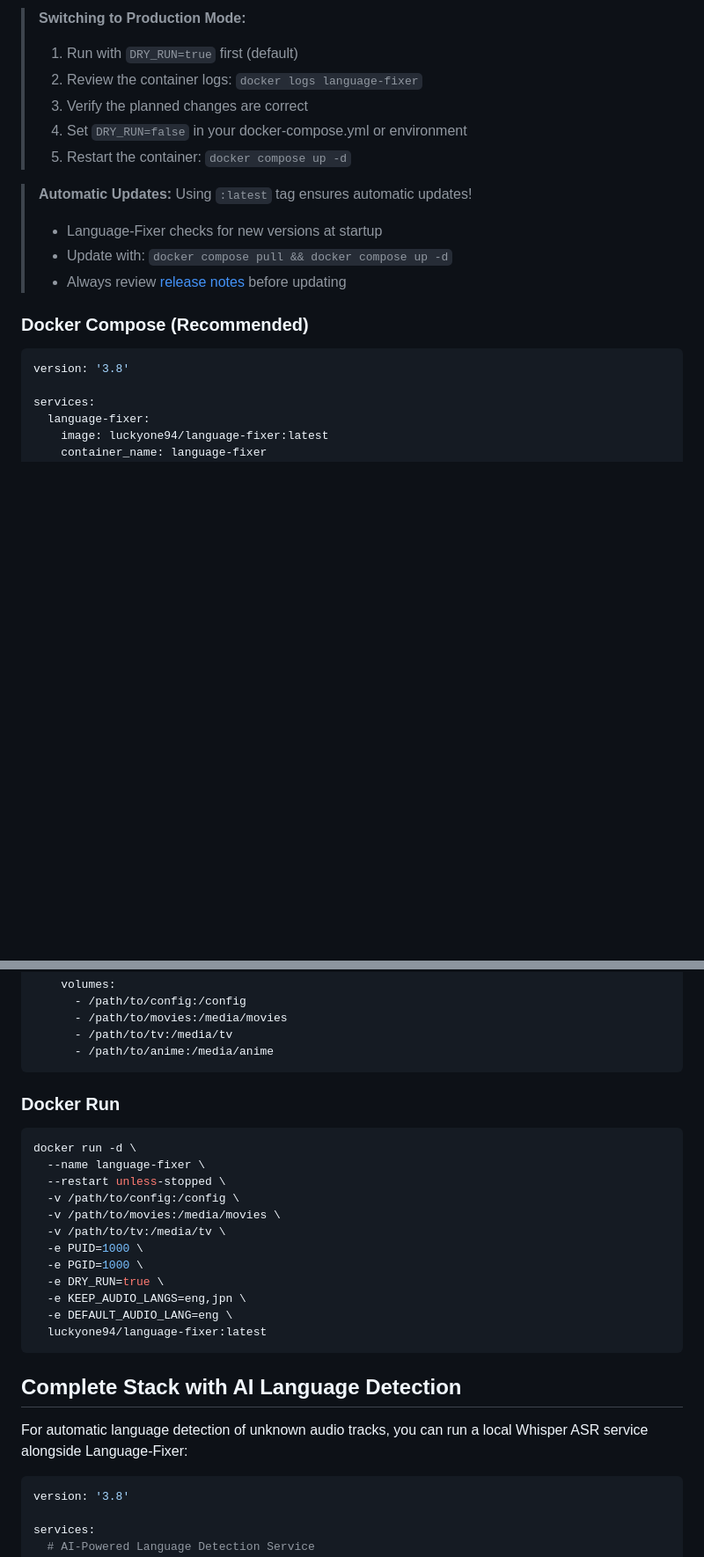
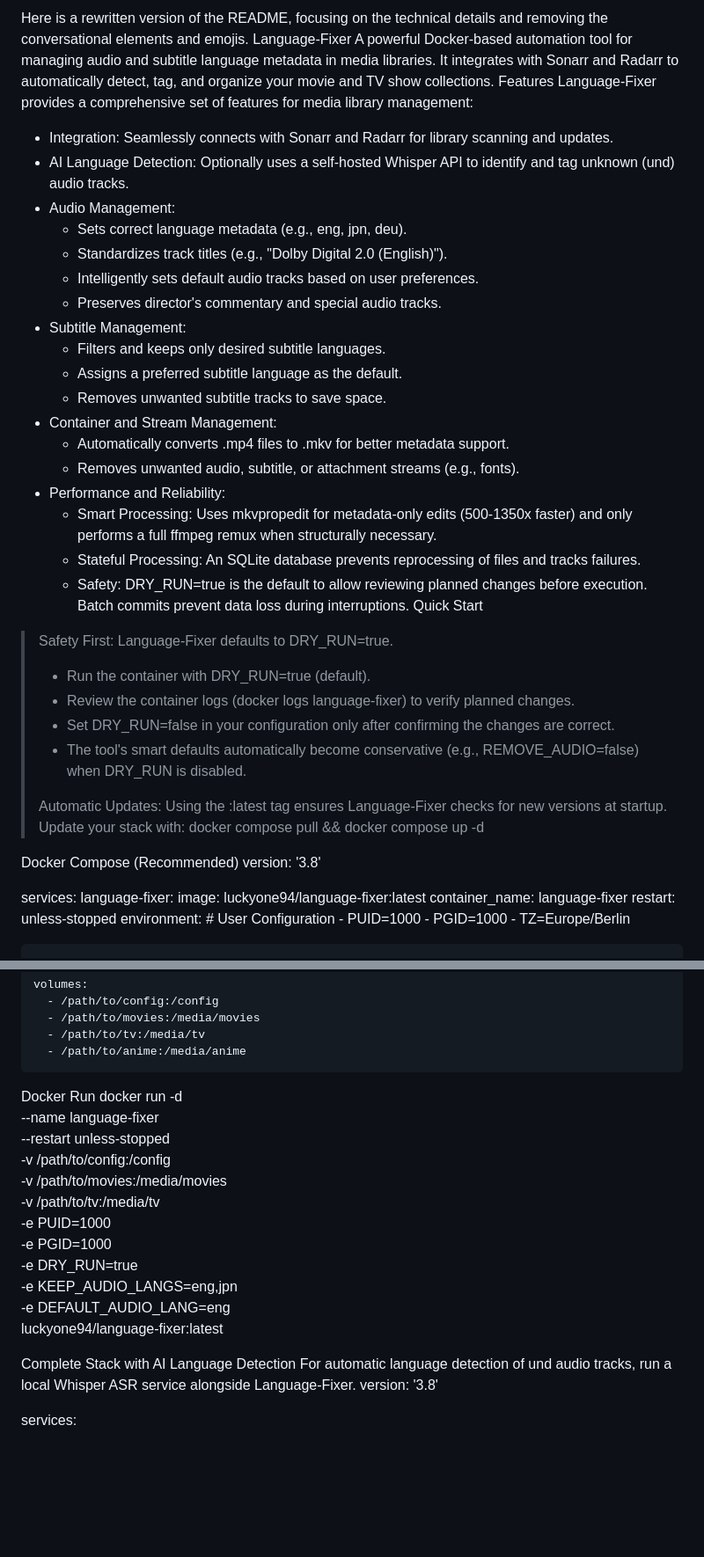
Before and after one commit to Randomname653/language-fixer, a Markdown page: README.md, 2 parts joined by grey strips. Shown: that part at 88% size. Drawn GitHub-style; blank space fills up the shorter version.

````diff
--- a/README.md
+++ b/README.md
@@ -53,18 +1,38 @@ A powerful Docker-based automation tool for managing audio and subtitle language
-> **Switching to Production Mode:**
-> 1. Run with `DRY_RUN=true` first (default)
-> 2. Review the container logs: `docker logs language-fixer`
-> 3. Verify the planned changes are correct
-> 4. Set `DRY_RUN=false` in your docker-compose.yml or environment
-> 5. Restart the container: `docker compose up -d`
-
-> **Automatic Updates:** Using `:latest` tag ensures automatic updates!
-> - Language-Fixer checks for new versions at startup
-> - Update with: `docker compose pull && docker compose up -d`
-> - Always review [release notes](https://github.com/Randomname653/language-fixer/releases) before updating
-
-### Docker Compose (Recommended)
-
-```yaml
+Here is a rewritten version of the README, focusing on the technical details and removing the conversational elements and emojis.
+Language-Fixer
+A powerful Docker-based automation tool for managing audio and subtitle language metadata in media libraries. It integrates with Sonarr and Radarr to automatically detect, tag, and organize your movie and TV show collections.
+Features
+Language-Fixer provides a comprehensive set of features for media library management:
+ * Integration: Seamlessly connects with Sonarr and Radarr for library scanning and updates.
+ * AI Language Detection: Optionally uses a self-hosted Whisper API to identify and tag unknown (und) audio tracks.
+ * Audio Management:
+   * Sets correct language metadata (e.g., eng, jpn, deu).
+   * Standardizes track titles (e.g., "Dolby Digital 2.0 (English)").
+   * Intelligently sets default audio tracks based on user preferences.
+   * Preserves director's commentary and special audio tracks.
+ * Subtitle Management:
+   * Filters and keeps only desired subtitle languages.
+   * Assigns a preferred subtitle language as the default.
+   * Removes unwanted subtitle tracks to save space.
+ * Container and Stream Management:
+   * Automatically converts .mp4 files to .mkv for better metadata support.
+   * Removes unwanted audio, subtitle, or attachment streams (e.g., fonts).
+ * Performance and Reliability:
+   * Smart Processing: Uses mkvpropedit for metadata-only edits (500-1350x faster) and only performs a full ffmpeg remux when structurally necessary.
+   * Stateful Processing: An SQLite database prevents reprocessing of files and tracks failures.
+   * Safety: DRY_RUN=true is the default to allow reviewing planned changes before execution. Batch commits prevent data loss during interruptions.
+Quick Start
+> Safety First: Language-Fixer defaults to DRY_RUN=true.
+>  * Run the container with DRY_RUN=true (default).
+>  * Review the container logs (docker logs language-fixer) to verify planned changes.
+>  * Set DRY_RUN=false in your configuration only after confirming the changes are correct.
+>  * The tool's smart defaults automatically become conservative (e.g., REMOVE_AUDIO=false) when DRY_RUN is disabled.
+>
+> Automatic Updates:
+> Using the :latest tag ensures Language-Fixer checks for new versions at startup.
+> Update your stack with: docker compose pull && docker compose up -d
+>
+Docker Compose (Recommended)
 version: '3.8'
 
 services:
@@ -123,11 +91,8 @@ services:
       - /path/to/movies:/media/movies
       - /path/to/tv:/media/tv
       - /path/to/anime:/media/anime
-```
 
-### Docker Run
-
-```bash
+Docker Run
 docker run -d \
   --name language-fixer \
   --restart unless-stopped \
@@ -140,13 +105,9 @@ docker run -d \
   -e KEEP_AUDIO_LANGS=eng,jpn \
   -e DEFAULT_AUDIO_LANG=eng \
   luckyone94/language-fixer:latest
-```
 
-## Complete Stack with AI Language Detection
-
-For automatic language detection of unknown audio tracks, you can run a local Whisper ASR service alongside Language-Fixer:
-
-```yaml
+Complete Stack with AI Language Detection
+For automatic language detection of und audio tracks, run a local Whisper ASR service alongside Language-Fixer.
 version: '3.8'
 
 services:
````
Also changed, not shown: other parts of README.md (+101 -271 lines).
